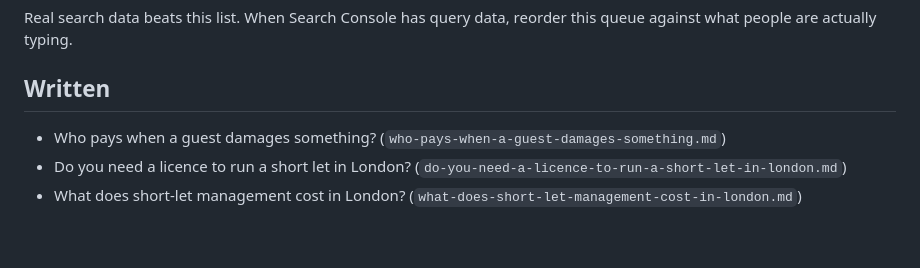
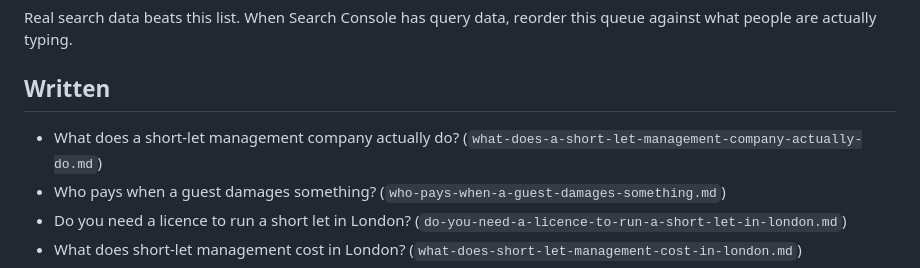
Before and after one commit to Bayraz/Slate-cove, a Markdown page: content/TOPICS.md, the part around the change. Drawn GitHub-style; blank space fills up the shorter version.

Commit message:
Add post: What does a short-let management company actually do?

```diff
--- a/content/TOPICS.md
+++ b/content/TOPICS.md
@@ -105,6 +105,7 @@ this queue against what people are actually typing.
 
 ## Written
 
+- What does a short-let management company actually do? (`what-does-a-short-let-management-company-actually-do.md`)
 - Who pays when a guest damages something? (`who-pays-when-a-guest-damages-something.md`)
 - Do you need a licence to run a short let in London? (`do-you-need-a-licence-to-run-a-short-let-in-london.md`)
 - What does short-let management cost in London? (`what-does-short-let-management-cost-in-london.md`)
```
Also changed, not shown: content/blog/what-does-a-short-let-management-company-actually-do.md (added, +45 -0 lines).
